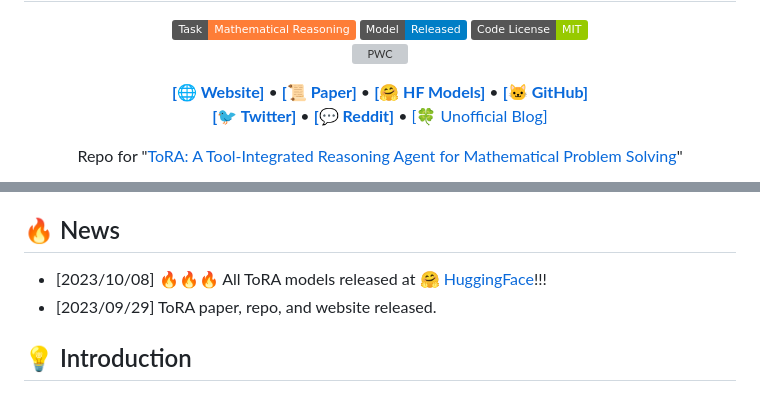
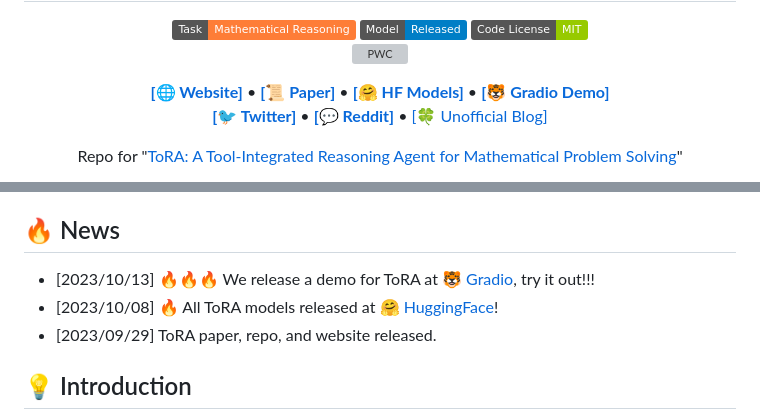
Before and after one commit to microsoft/ToRA, a Markdown page: README.md, 2 parts joined by grey strips. Drawn GitHub-style; badges without logos; grey boxes are pictures that could not be loaded.

Commit message:
upload demo

```diff
--- a/README.md
+++ b/README.md
@@ -19,7 +19,8 @@ ToRA: A Tool-Integrated Reasoning Agent
   <a href="https://microsoft.github.io/ToRA/"><b>[🌐 Website]</b></a> •
   <a href="https://arxiv.org/abs/2309.17452"><b>[📜 Paper]</b></a> •
   <a href="https://huggingface.co/llm-agents"><b>[🤗 HF Models]</b></a> •
-  <a href="https://github.com/microsoft/ToRA"><b>[🐱 GitHub]</b></a>
+  <!-- <a href="https://github.com/microsoft/ToRA"><b>[🐱 GitHub]</b></a> -->
+  <a href="https://3b60a8dd7f739c76f9.gradio.live"><b>[🐯 Gradio Demo]</b></a>
   <br>
   <a href="https://twitter.com/zhs05232838/status/1708860992631763092"><b>[🐦 Twitter]</b></a> •
   <a href="https://www.reddit.com/r/LocalLLaMA/comments/1703k6d/tora_a_toolintegrated_reasoning_agent_for/"><b>[💬 Reddit]</b></a> •
@@ -41,7 +42,8 @@ Repo for "<a href="https://arxiv.org/abs/2309.17452" target="_blank">ToRA: A Too
 
 ## 🔥 News
 
-- [2023/10/08] 🔥🔥🔥 All ToRA models released at [🤗 HuggingFace](https://huggingface.co/llm-agents)!!!
+- [2023/10/13] 🔥🔥🔥 We release a demo for ToRA at [🐯 Gradio](https://3b60a8dd7f739c76f9.gradio.live/), try it out!!!
+- [2023/10/08] 🔥 All ToRA models released at [🤗 HuggingFace](https://huggingface.co/llm-agents)!
 - [2023/09/29] ToRA paper, repo, and website released.
 
 ## 💡 Introduction
```
